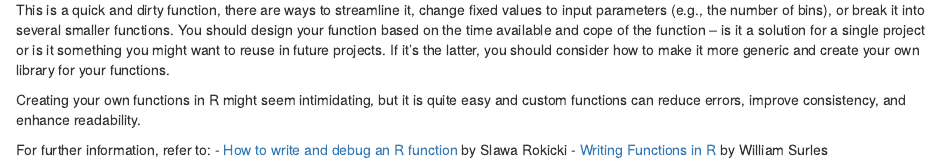
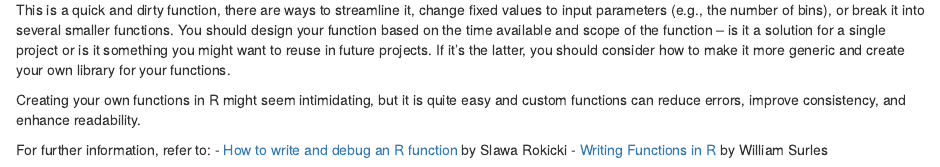
Before and after one commit to jeremy-schreifels/r-custom-function-training, an R Markdown document (customfunctions.Rmd): the page in a window 1100 px wide, from 6390 px down. Rendered offline with R 4.5, knitr and Pandoc, with nearby package versions.

Commit message:
Correct grammatical errors in comments

````diff
--- a/customfunctions.Rmd
+++ b/customfunctions.Rmd
@@ -134,7 +134,7 @@ If you want to add another histogram for acid concentration, the first example r
 histogram_statlabels(stackloss, stackloss$Acid.Conc., "Acid Concentration at Nitric Acid Plant")
 ```
 
-This is a quick and dirty function, there are ways to streamline it, change fixed values to input parameters (e.g., the number of bins), or break it into several smaller functions. You should design your function based on the time available and cope of the function -- is it a solution for a single project or is it something you might want to reuse in future projects. If it's the latter, you should consider how to make it more generic and create your own library for your functions.
+This is a quick and dirty function, there are ways to streamline it, change fixed values to input parameters (e.g., the number of bins), or break it into several smaller functions. You should design your function based on the time available and scope of the function -- is it a solution for a single project or is it something you might want to reuse in future projects. If it's the latter, you should consider how to make it more generic and create your own library for your functions.
 
 Creating your own functions in R might seem intimidating, but it is quite easy and custom functions can reduce errors, improve consistency, and enhance readability.
 
````
